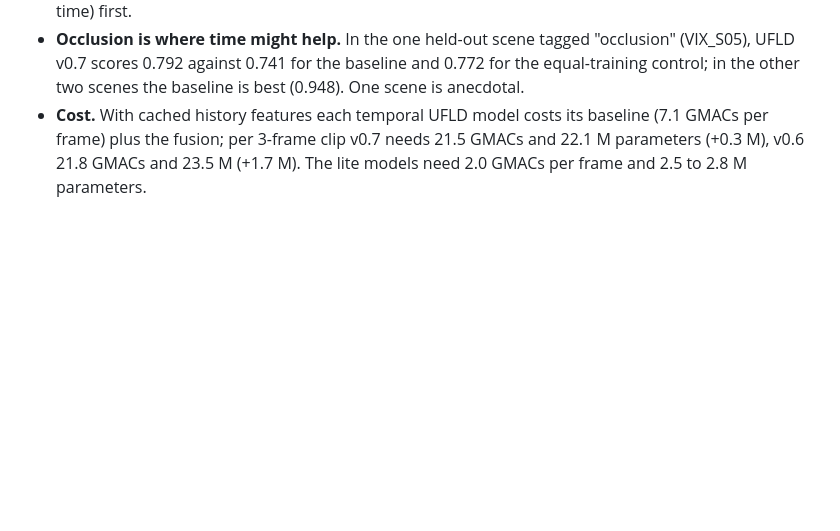
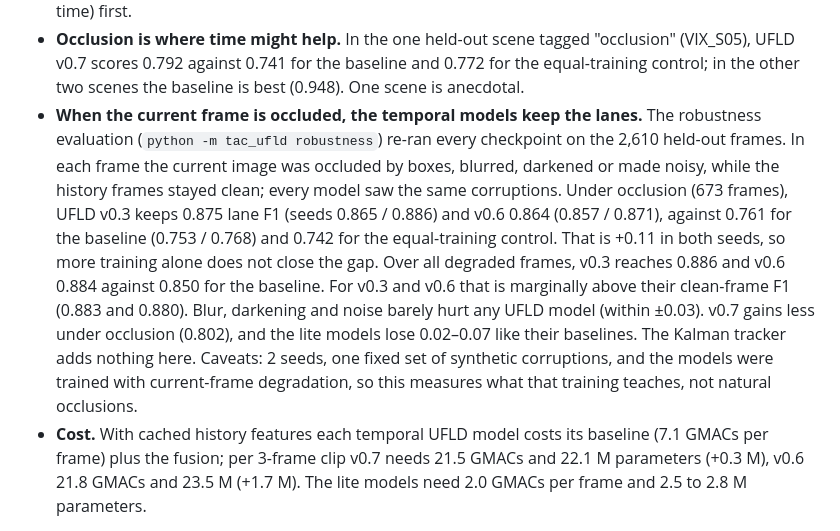
Before and after one commit to TiagoRodrigues-GitH/tac-ufld-lane-detection, a Markdown page: docs/PILOT_V2_FINDINGS.md, the part around the change. Drawn GitHub-style; blank space fills up the shorter version.

Commit message:
findings: robustness of pilot 2 (occluded current frame: v0.3/v0.6 +0.11 over the baselines in both seeds)
Co-Authored-By: Claude Opus 5.5 <noreply@anthropic.com>

```diff
--- a/docs/PILOT_V2_FINDINGS.md
+++ b/docs/PILOT_V2_FINDINGS.md
@@ -12,4 +12,5 @@ Indicative only: 2 to 3 seeds, at most 4 epochs, no hyper-parameter search, so e
 - **The Kalman tracker gives the smoothness for free.** On every model it lowers jitter by about 20 % (UFLD baseline 1.51 to 1.19 px) with unchanged lane F1. The learned temporal UFLD models are about as steady as their baseline (1.45 to 1.75 px against 1.51 px), so the tracker, not the fusion, is what makes the output smoother.
 - **Carrying the recurrent state over a whole scene does not work yet.** Trained on 3-frame clips, the ConvGRU drifts when its state is never reset: UFLD v0.7 loses 0.028 and lite v0.6 0.483 lane F1 in carry mode. One-state deployment needs training on long sequences (truncated back-propagation through time) first.
 - **Occlusion is where time might help.** In the one held-out scene tagged "occlusion" (VIX_S05), UFLD v0.7 scores 0.792 against 0.741 for the baseline and 0.772 for the equal-training control; in the other two scenes the baseline is best (0.948). One scene is anecdotal.
+- **When the current frame is occluded, the temporal models keep the lanes.** The robustness evaluation (`python -m tac_ufld robustness`) re-ran every checkpoint on the 2,610 held-out frames. In each frame the current image was occluded by boxes, blurred, darkened or made noisy, while the history frames stayed clean; every model saw the same corruptions. Under occlusion (673 frames), UFLD v0.3 keeps 0.875 lane F1 (seeds 0.865 / 0.886) and v0.6 0.864 (0.857 / 0.871), against 0.761 for the baseline (0.753 / 0.768) and 0.742 for the equal-training control. That is +0.11 in both seeds, so more training alone does not close the gap. Over all degraded frames, v0.3 reaches 0.886 and v0.6 0.884 against 0.850 for the baseline. For v0.3 and v0.6 that is marginally above their clean-frame F1 (0.883 and 0.880). Blur, darkening and noise barely hurt any UFLD model (within ±0.03). v0.7 gains less under occlusion (0.802), and the lite models lose 0.02–0.07 like their baselines. The Kalman tracker adds nothing here. Caveats: 2 seeds, one fixed set of synthetic corruptions, and the models were trained with current-frame degradation, so this measures what that training teaches, not natural occlusions.
 - **Cost.** With cached history features each temporal UFLD model costs its baseline (7.1 GMACs per frame) plus the fusion; per 3-frame clip v0.7 needs 21.5 GMACs and 22.1 M parameters (+0.3 M), v0.6 21.8 GMACs and 23.5 M (+1.7 M). The lite models need 2.0 GMACs per frame and 2.5 to 2.8 M parameters.
```
